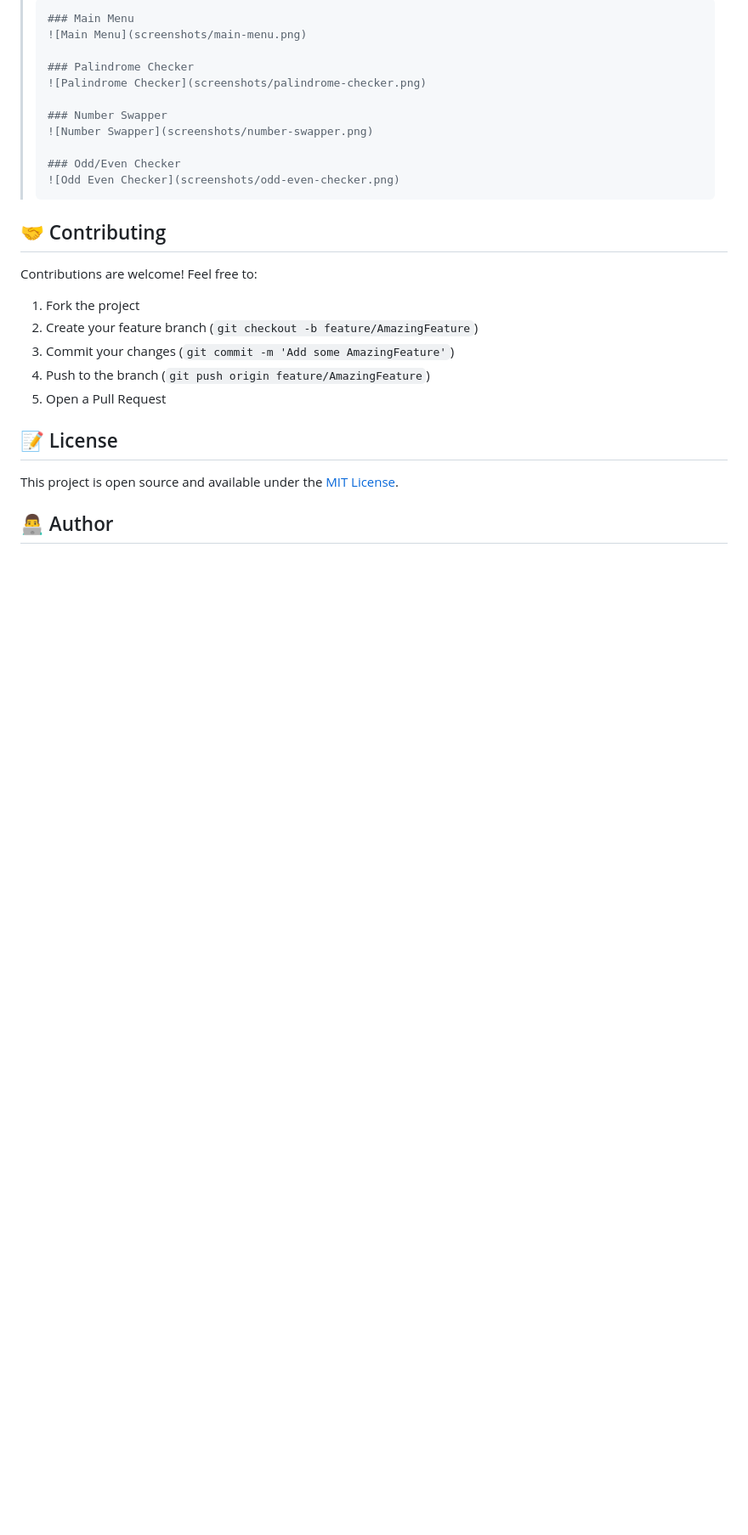
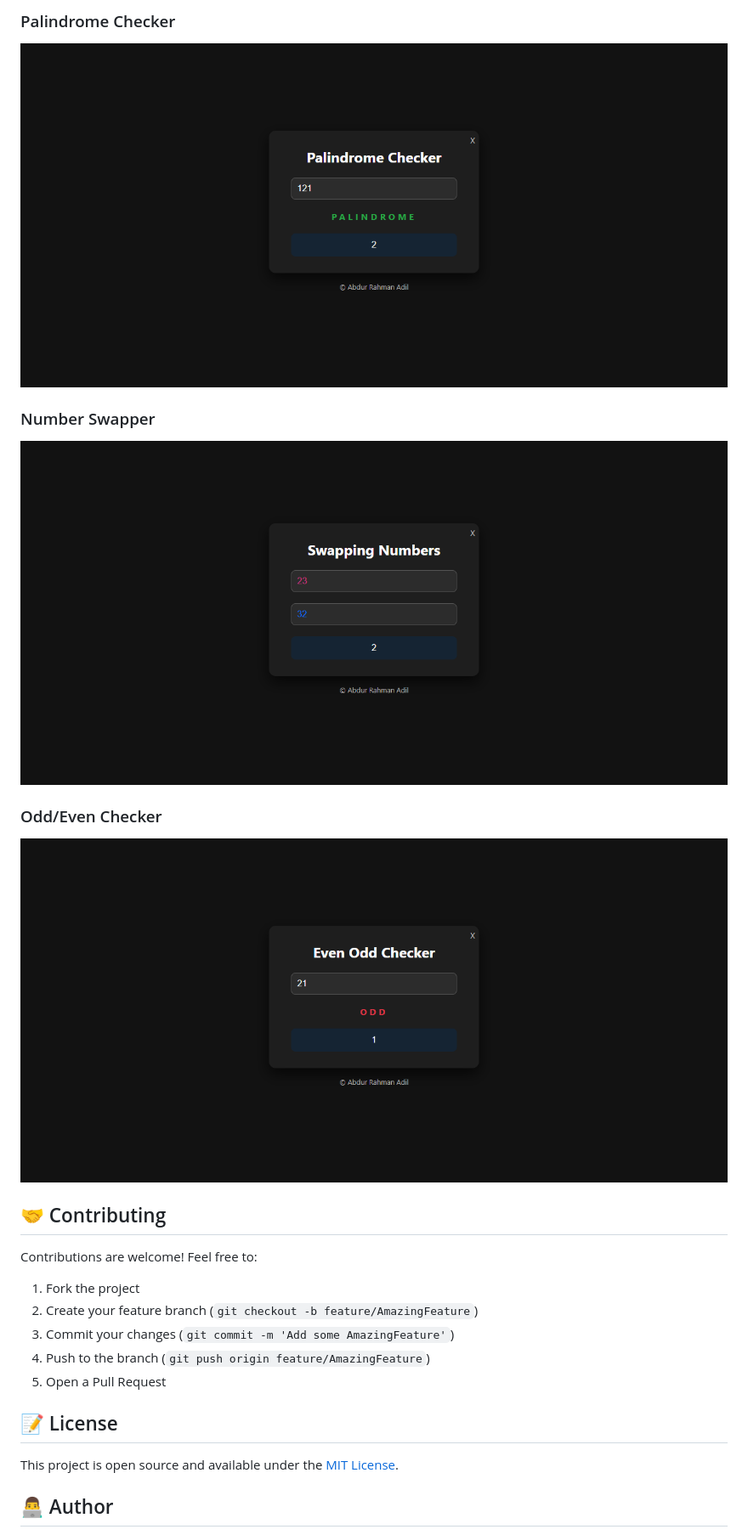
Before and after one commit to shantodey/multi_utility_checker, a Markdown page: README.md, the part around the change printed below. Shown: that part at 85% size. Drawn GitHub-style; blank space fills up the shorter version.

Commit message:
Screenshots fixed

````diff
--- a/README.md
+++ b/README.md
@@ -118,19 +120,13 @@ multi-utility-checker/
 
->
-> ```markdown
-> ### Main Menu
-> ![Main Menu](screenshots/main-menu.png)
->
-> ### Palindrome Checker
-> ![Palindrome Checker](screenshots/palindrome-checker.png)
->
-> ### Number Swapper
-> ![Number Swapper](screenshots/number-swapper.png)
->
-> ### Odd/Even Checker
-> ![Odd Even Checker](screenshots/odd-even-checker.png)
-> ```
->
+### Palindrome Checker
+![Palindrome Checker](screenshots/palindrome-checker.png)
+
+### Number Swapper
+![Number Swapper](screenshots/number-swapper.png)
+
+### Odd/Even Checker
+![Odd Even Checker](screenshots/odd-even-checker.png)
+
 
 
 ## 🤝 Contributing
````
Also changed, not shown: other parts of README.md (+2 -0 lines).
